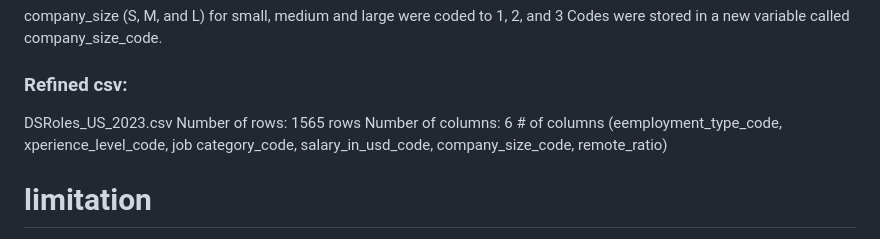
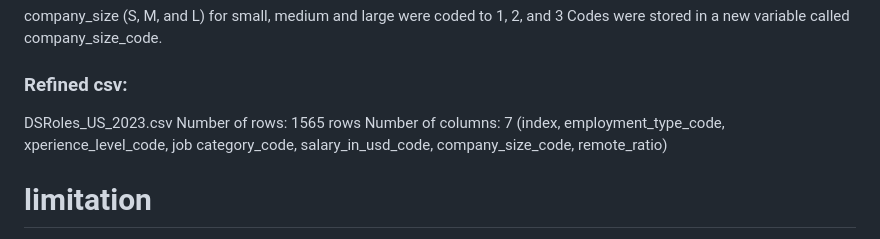
Before and after one commit to CMccormick0003/Data_Science_Salary_Trends, a Markdown page: README.md, the part around the change. Drawn GitHub-style.

```diff
--- a/README.md
+++ b/README.md
@@ -136,7 +136,7 @@ Codes were stored in a new variable called company_size_code.
 ### Refined csv:
 DSRoles_US_2023.csv
 Number of rows: 1565 rows
-Number of columns: 6 # of columns (eemployment_type_code, xperience_level_code, job category_code, salary_in_usd_code, company_size_code, remote_ratio)
+Number of columns: 7 (index, employment_type_code, xperience_level_code, job category_code, salary_in_usd_code, company_size_code, remote_ratio)
 
 # limitation
 we don't knwo if the salary is salary only or includes other benefits, total compensation or salary only
```
